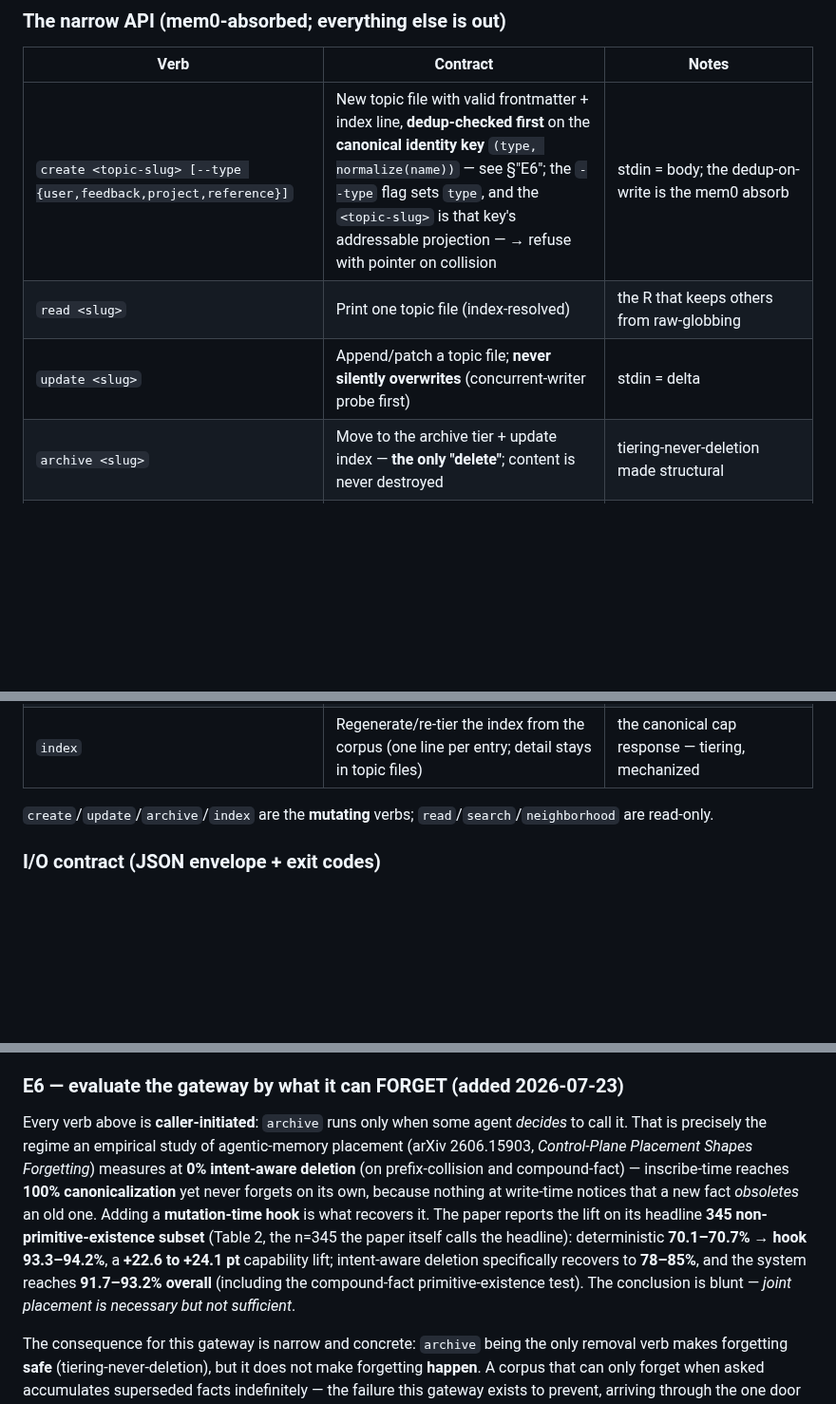
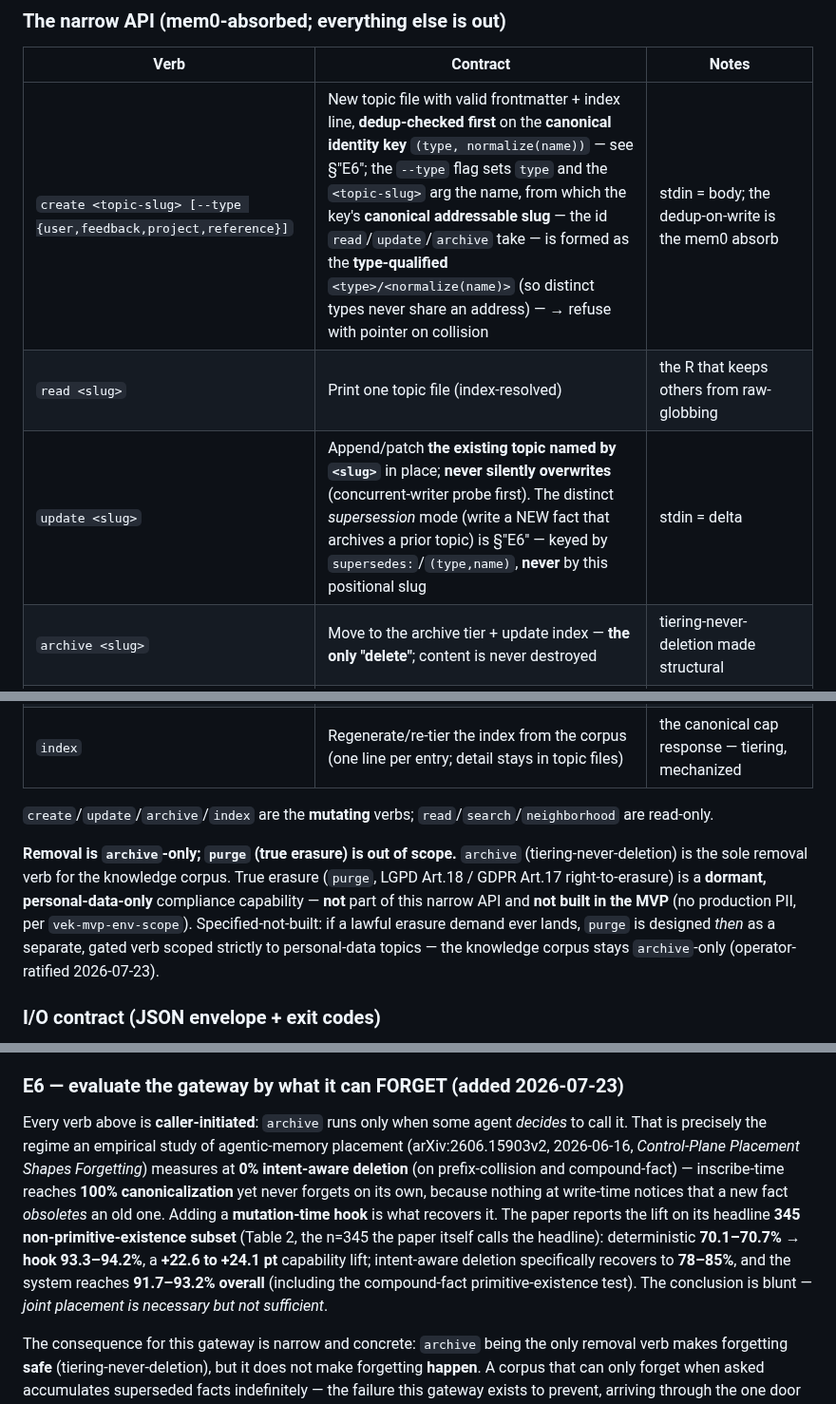
Before and after one commit to ekson73/multi-agent-os, a Markdown page: docs/adrs/ADR-013-memory-crud-gateway.md, 3 parts joined by grey strips. Shown at 95% size. GitHub-like rendering; blank space fills up the shorter version.

```diff
--- a/docs/adrs/ADR-013-memory-crud-gateway.md
+++ b/docs/adrs/ADR-013-memory-crud-gateway.md
@@ -24,15 +24,17 @@ Build the gateway as a **deterministic CLI primitive + thin skill wrapper** in t
 
 | Verb | Contract | Notes |
 |---|---|---|
-| `create <topic-slug> [--type {user,feedback,project,reference}]` | New topic file with valid frontmatter + index line, **dedup-checked first** on the **canonical identity key** `(type, normalize(name))` — see §"E6"; the `--type` flag sets `type`, and the `<topic-slug>` is that key's addressable projection — → refuse with pointer on collision | stdin = body; the dedup-on-write is the mem0 absorb |
+| `create <topic-slug> [--type {user,feedback,project,reference}]` | New topic file with valid frontmatter + index line, **dedup-checked first** on the **canonical identity key** `(type, normalize(name))` — see §"E6"; the `--type` flag sets `type` and the `<topic-slug>` arg the name, from which the key's **canonical addressable slug** — the id `read`/`update`/`archive` take — is formed as the **type-qualified** `<type>/<normalize(name)>` (so distinct types never share an address) — → refuse with pointer on collision | stdin = body; the dedup-on-write is the mem0 absorb |
 | `read <slug>` | Print one topic file (index-resolved) | the R that keeps others from raw-globbing |
-| `update <slug>` | Append/patch a topic file; **never silently overwrites** (concurrent-writer probe first) | stdin = delta |
+| `update <slug>` | Append/patch **the existing topic named by `<slug>`** in place; **never silently overwrites** (concurrent-writer probe first). The distinct *supersession* mode (write a NEW fact that archives a prior topic) is §"E6" — keyed by `supersedes:`/`(type,name)`, **never** by this positional slug | stdin = delta |
 | `archive <slug>` | Move to the archive tier + update index — **the only "delete"**; content is never destroyed | tiering-never-deletion made structural |
 | `search <query>` | Structural grep over corpus + (when available) `episodic-memory` semantic recall, merged | fronts the installed MCP; degrades to grep-only |
 | `neighborhood <seed-slug> [--depth N] [--budget N]` | Walk the `[[wikilink]]` graph from a seed, emit the connected slice within a token budget | the retrieve-by-neighborhood primitive; `--depth` default 1, range 1–3; values >3 are **clamped to 3 with a stderr diagnostic** (same policy as `morning-briefing --depth`, anti-bloat) |
 | `index` | Regenerate/re-tier the index from the corpus (one line per entry; detail stays in topic files) | the canonical cap response — tiering, mechanized |
 
 `create`/`update`/`archive`/`index` are the **mutating** verbs; `read`/`search`/`neighborhood` are read-only.
+
+**Removal is `archive`-only; `purge` (true erasure) is out of scope.** `archive` (tiering-never-deletion) is the sole removal verb for the knowledge corpus. True erasure (`purge`, LGPD Art.18 / GDPR Art.17 right-to-erasure) is a **dormant, personal-data-only** compliance capability — **not** part of this narrow API and **not built in the MVP** (no production PII, per `vek-mvp-env-scope`). Specified-not-built: if a lawful erasure demand ever lands, `purge` is designed *then* as a separate, gated verb scoped strictly to personal-data topics — the knowledge corpus stays `archive`-only (operator-ratified 2026-07-23).
 
 ### I/O contract (JSON envelope + exit codes)
 
@@ -79,7 +81,7 @@ The sweep finds; the agent decides; the gateway acts. Each layer is independentl
 
 ### E6 — evaluate the gateway by what it can FORGET (added 2026-07-23)
 
-Every verb above is **caller-initiated**: `archive` runs only when some agent *decides* to call it. That is precisely the regime an empirical study of agentic-memory placement (arXiv 2606.15903, *Control-Plane Placement Shapes Forgetting*) measures at **0% intent-aware deletion** (on prefix-collision and compound-fact) — inscribe-time reaches **100% canonicalization** yet never forgets on its own, because nothing at write-time notices that a new fact *obsoletes* an old one. Adding a **mutation-time hook** is what recovers it. The paper reports the lift on its headline **345 non-primitive-existence subset** (Table 2, the n=345 the paper itself calls the headline): deterministic **70.1–70.7% → hook 93.3–94.2%**, a **+22.6 to +24.1 pt** capability lift; intent-aware deletion specifically recovers to **78–85%**, and the system reaches **91.7–93.2% overall** (including the compound-fact primitive-existence test). The conclusion is blunt — *joint placement is necessary but not sufficient*.
+Every verb above is **caller-initiated**: `archive` runs only when some agent *decides* to call it. That is precisely the regime an empirical study of agentic-memory placement (arXiv:2606.15903v2, 2026-06-16, *Control-Plane Placement Shapes Forgetting*) measures at **0% intent-aware deletion** (on prefix-collision and compound-fact) — inscribe-time reaches **100% canonicalization** yet never forgets on its own, because nothing at write-time notices that a new fact *obsoletes* an old one. Adding a **mutation-time hook** is what recovers it. The paper reports the lift on its headline **345 non-primitive-existence subset** (Table 2, the n=345 the paper itself calls the headline): deterministic **70.1–70.7% → hook 93.3–94.2%**, a **+22.6 to +24.1 pt** capability lift; intent-aware deletion specifically recovers to **78–85%**, and the system reaches **91.7–93.2% overall** (including the compound-fact primitive-existence test). The conclusion is blunt — *joint placement is necessary but not sufficient*.
 
 The consequence for this gateway is narrow and concrete: `archive` being the only removal verb makes forgetting **safe** (tiering-never-deletion), but it does not make forgetting **happen**. A corpus that can only forget when asked accumulates superseded facts indefinitely — the failure this gateway exists to prevent, arriving through the one door the API left open.
 
```
Also changed, not shown: other parts of docs/adrs/ADR-013-memory-crud-gateway.md (+4 -4 lines).
